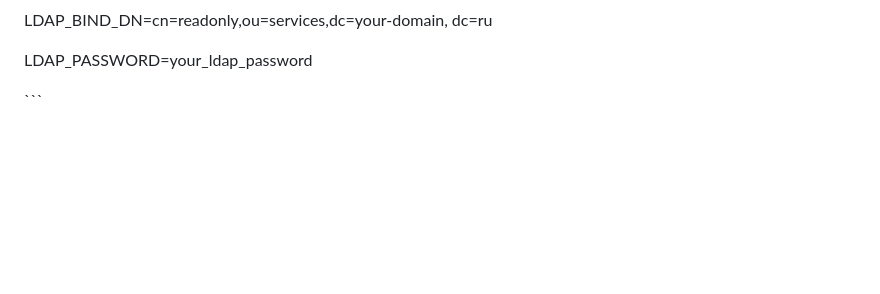
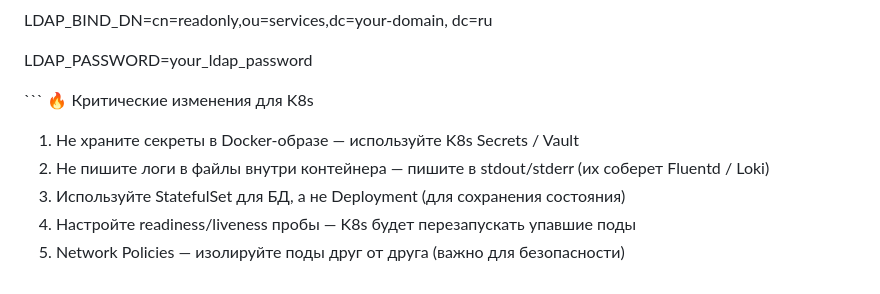
Before and after one commit to vovibssnff/itcamp, a Markdown page: docs/Теническая_Часть_ИБ_MVP.md, the part around the change. Drawn GitHub-style; blank space fills up the shorter version.

````diff
--- a/docs/Теническая_Часть_ИБ_MVP.md
+++ b/docs/Теническая_Часть_ИБ_MVP.md
@@ -832,3 +832,10 @@ LDAP\_BIND\_DN=cn=readonly,ou=services,dc=your-domain, dc=ru
 LDAP\_PASSWORD=your\_ldap\_password
 
 \```
+🔥 Критические изменения для K8s
+
+1. Не храните секреты в Docker-образе — используйте K8s Secrets / Vault
+2. Не пишите логи в файлы внутри контейнера — пишите в stdout/stderr (их соберет Fluentd / Loki)
+3. Используйте StatefulSet для БД, а не Deployment (для сохранения состояния)
+4. Настройте readiness/liveness пробы — K8s будет перезапускать упавшие поды
+5. Network Policies — изолируйте поды друг от друга (важно для безопасности)
````
